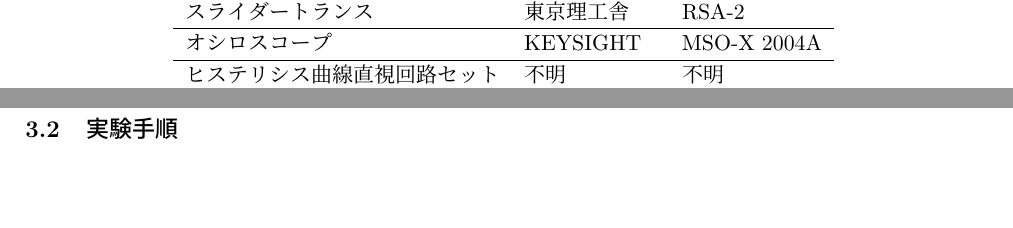
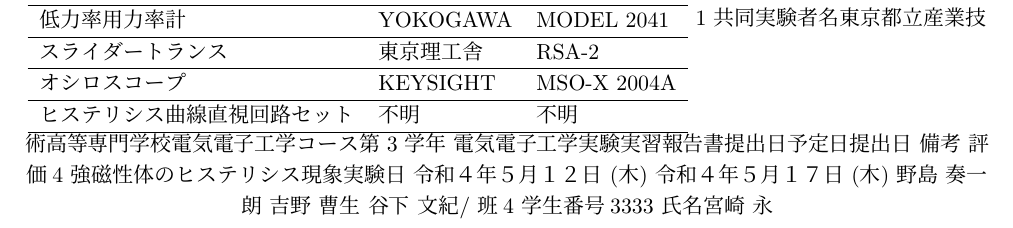
Before and after one commit to mabow1026/Report_3, a LaTeX document (hysteresis/report.tex): two parts of pages 4 and 5 of 5 before the commit and part of page 5 of 5 after it, the two joined at a grey line, cut at the place of the change, the shorter picture padded with empty space. Compiled offline with pLaTeX and dvipdfmx.

Commit message:
共同実験者名

```diff
--- a/hysteresis/report.tex
+++ b/hysteresis/report.tex
@@ -130,6 +130,26 @@
 		オシロスコープ         & KEYSIGHT & MSO-X 2004A \\ \hline
 		ヒステリシス曲線直視回路セット & 不明       & 不明          \\ \hline
 	\end{tabular}
+	1
+	共同実験者名
+	東京都立産業技術高等専門学校
+	電気電子工学コース
+	第 3 学年 電気電子工学実験実習報告書
+	提出日
+	予定日
+	提出日 備考 評価
+	4 強磁性体のヒステリシス現象
+	実験日 令和４年５月１２日 (木)
+	令和４年５月１７日 (木)
+	野島 奏一朗 吉野 曹生 谷下 文紀
+	/
+	班
+	4
+	学生番号
+	3333
+	氏名
+	宮崎 永
+
 	\label{tab:使用器具}
 \end{table}
 
```
Also changed, not shown: hysteresis/circuit.pdf (added), hysteresis/circuit_int.pdf (added), hysteresis/out/report.pdf, hysteresis/report.tex (3 more changed lines), 8 other files. Lines whose indentation alone changed are shown as unchanged.
